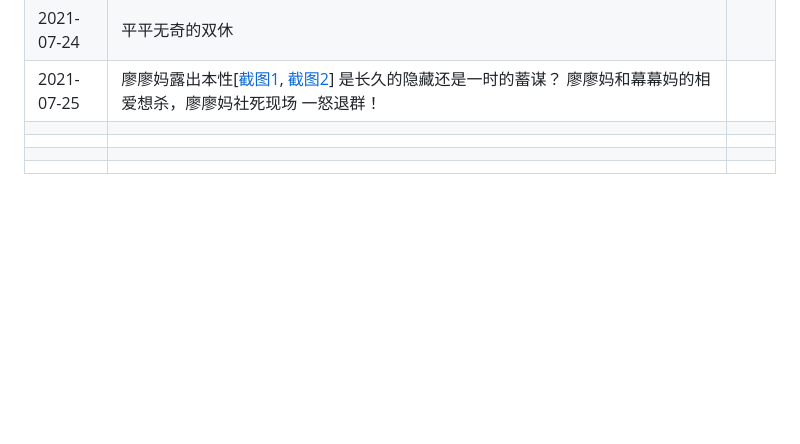
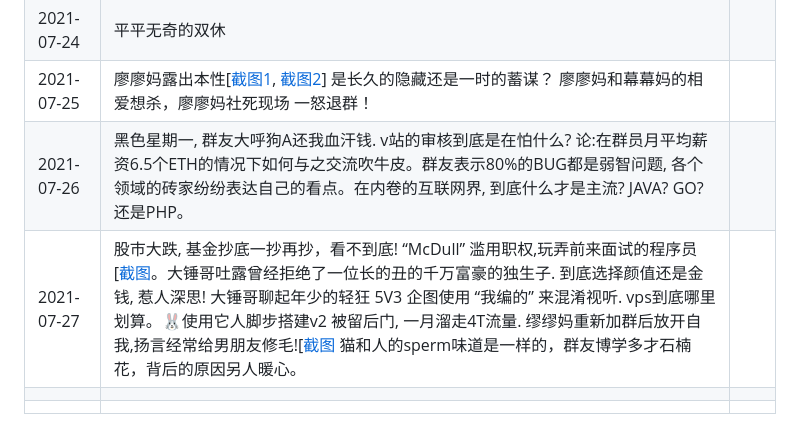
Before and after one commit to WishMelz/GrounpRecords, a Markdown page: README.md, the part around the change. GitHub-like rendering; blank space fills up the shorter version.

Commit message:
ADD: 202107 26-27

```diff
--- a/README.md
+++ b/README.md
@@ -16,7 +16,7 @@
 | 2021-07-23 | Jim哥分享情感经历，顺带推广一波女神的日料店。 你希望你的另一半是程序员吗（或者是相同职业）吗？移民哥阐述过往情感,扬言不会再爱,群员纷纷。重磅！我群气氛组成员鸡米哥因伤退役，教练：下赛季有望复出 |      |
 | 2021-07-24 | 平平无奇的双休                                               |      |
 | 2021-07-25 | 廖廖妈露出本性[[截图1](./image/202107/IMG_3073.jpg), [截图2](./image/202107/IMG_3074.jpg)] 是长久的隐藏还是一时的蓄谋？ 廖廖妈和幕幕妈的相爱想杀，廖廖妈社死现场 一怒退群！ |      |
+| 2021-07-26 | 黑色星期一, 群友大呼狗A还我血汗钱. v站的审核到底是在怕什么? 论:在群员月平均薪资6.5个ETH的情况下如何与之交流吹牛皮。群友表示80%的BUG都是弱智问题, 各个领域的砖家纷纷表达自己的看点。在内卷的互联网界, 到底什么才是主流? JAVA? GO? 还是PHP。 |      |
+| 2021-07-27 | 股市大跌, 基金抄底一抄再抄，看不到底! “McDull” 滥用职权,玩弄前来面试的程序员[[截图](./image/202107/IMG_3103.jpg)。大锤哥吐露曾经拒绝了一位长的丑的千万富豪的独生子. 到底选择颜值还是金钱, 惹人深思! 大锤哥聊起年少的轻狂 5V3 企图使用 “我编的” 来混淆视听. vps到底哪里划算。🐰使用它人脚步搭建v2 被留后门, 一月溜走4T流量. 缪缪妈重新加群后放开自我,扬言经常给男朋友修毛![[截图](./image/202107/IMG_3104.jpg) 猫和人的sperm味道是一样的，群友博学多才石楠花，背后的原因另人暖心。 |      |
 |            |                                                              |      |
 |            |                                                              |      |
-|            |                                                              |      |
-|            |                                                              |      |
```
Also changed, not shown: image/202107/IMG_3103.jpg (added), image/202107/IMG_3104.jpg (added).
